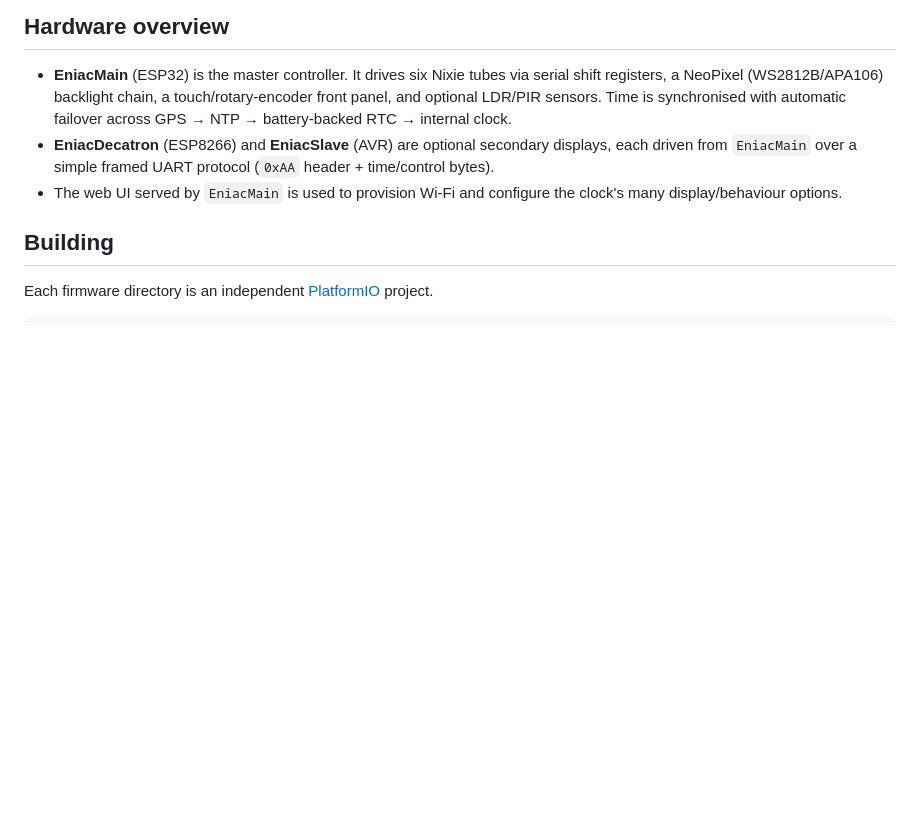
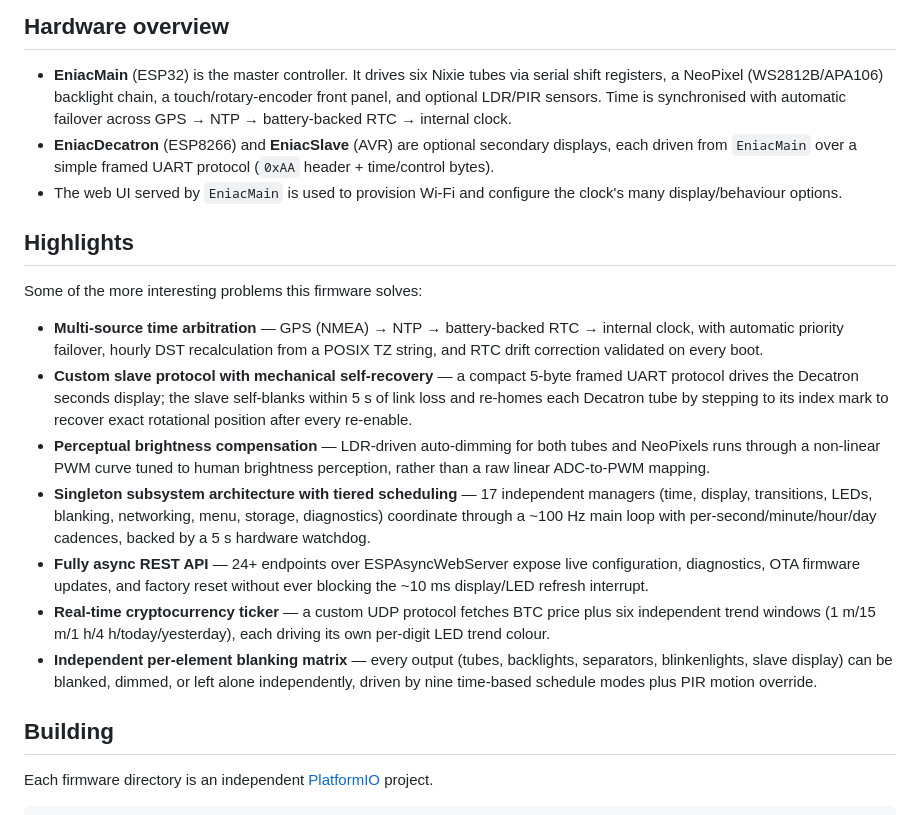
Before and after one commit to isparkes/eniac-firmware, a Markdown page: README.md, the part around the change. GitHub-like rendering; blank space fills up the shorter version.

```diff
--- a/README.md
+++ b/README.md
@@ -31,6 +31,34 @@ web interface.
 - The web UI served by `EniacMain` is used to provision Wi-Fi and configure the clock's many
   display/behaviour options.
 
+## Highlights
+
+Some of the more interesting problems this firmware solves:
+
+- **Multi-source time arbitration** — GPS (NMEA) → NTP → battery-backed RTC → internal clock,
+  with automatic priority failover, hourly DST recalculation from a POSIX TZ string, and RTC
+  drift correction validated on every boot.
+- **Custom slave protocol with mechanical self-recovery** — a compact 5-byte framed UART
+  protocol drives the Decatron seconds display; the slave self-blanks within 5 s of link loss
+  and re-homes each Decatron tube by stepping to its index mark to recover exact rotational
+  position after every re-enable.
+- **Perceptual brightness compensation** — LDR-driven auto-dimming for both tubes and NeoPixels
+  runs through a non-linear PWM curve tuned to human brightness perception, rather than a raw
+  linear ADC-to-PWM mapping.
+- **Singleton subsystem architecture with tiered scheduling** — 17 independent managers (time,
+  display, transitions, LEDs, blanking, networking, menu, storage, diagnostics) coordinate
+  through a ~100 Hz main loop with per-second/minute/hour/day cadences, backed by a 5 s hardware
+  watchdog.
+- **Fully async REST API** — 24+ endpoints over ESPAsyncWebServer expose live configuration,
+  diagnostics, OTA firmware updates, and factory reset without ever blocking the ~10 ms
+  display/LED refresh interrupt.
+- **Real-time cryptocurrency ticker** — a custom UDP protocol fetches BTC price plus six
+  independent trend windows (1 m/15 m/1 h/4 h/today/yesterday), each driving its own per-digit
+  LED trend colour.
+- **Independent per-element blanking matrix** — every output (tubes, backlights, separators,
+  blinkenlights, slave display) can be blanked, dimmed, or left alone independently, driven by
+  nine time-based schedule modes plus PIR motion override.
+
 ## Building
 
 Each firmware directory is an independent [PlatformIO](https://platformio.org/) project.
```
